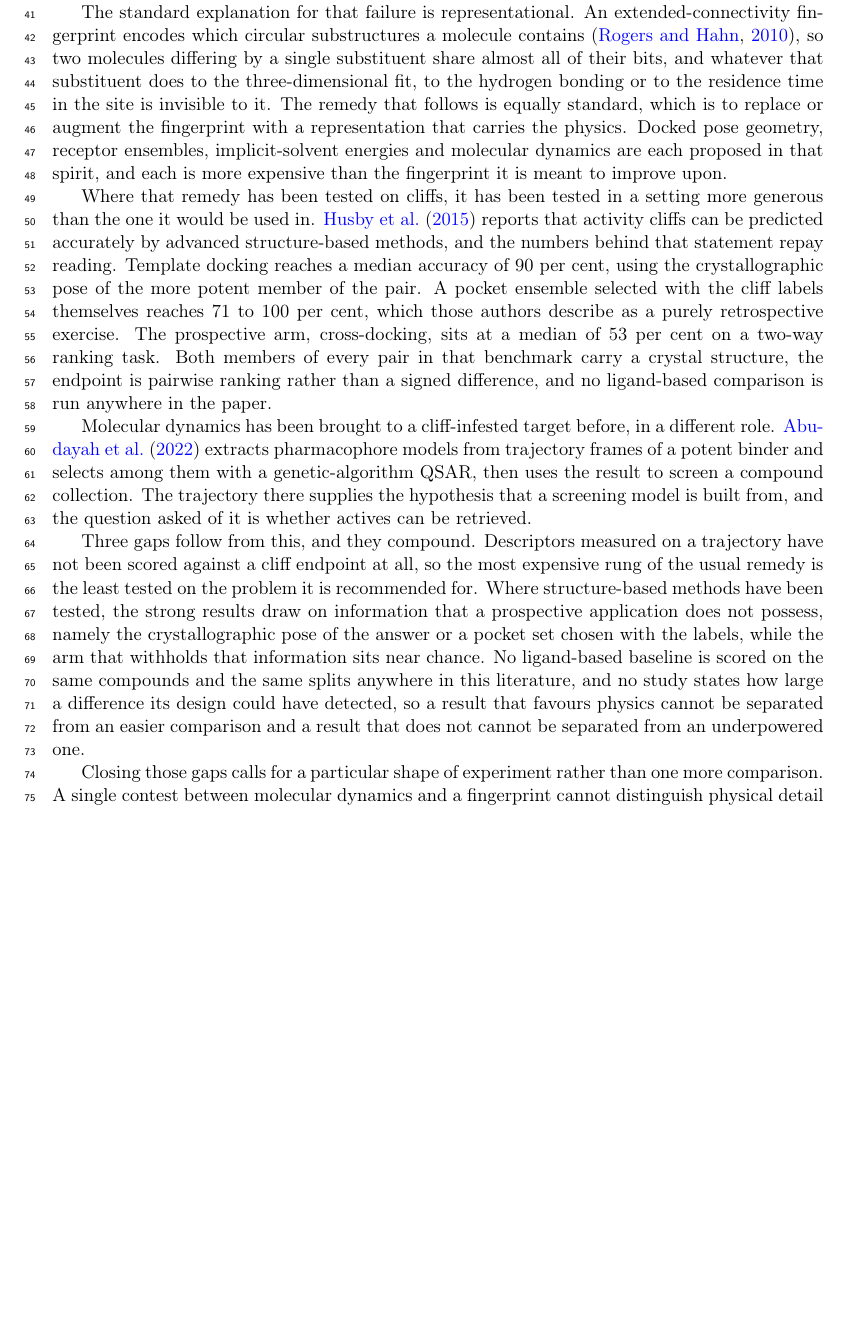
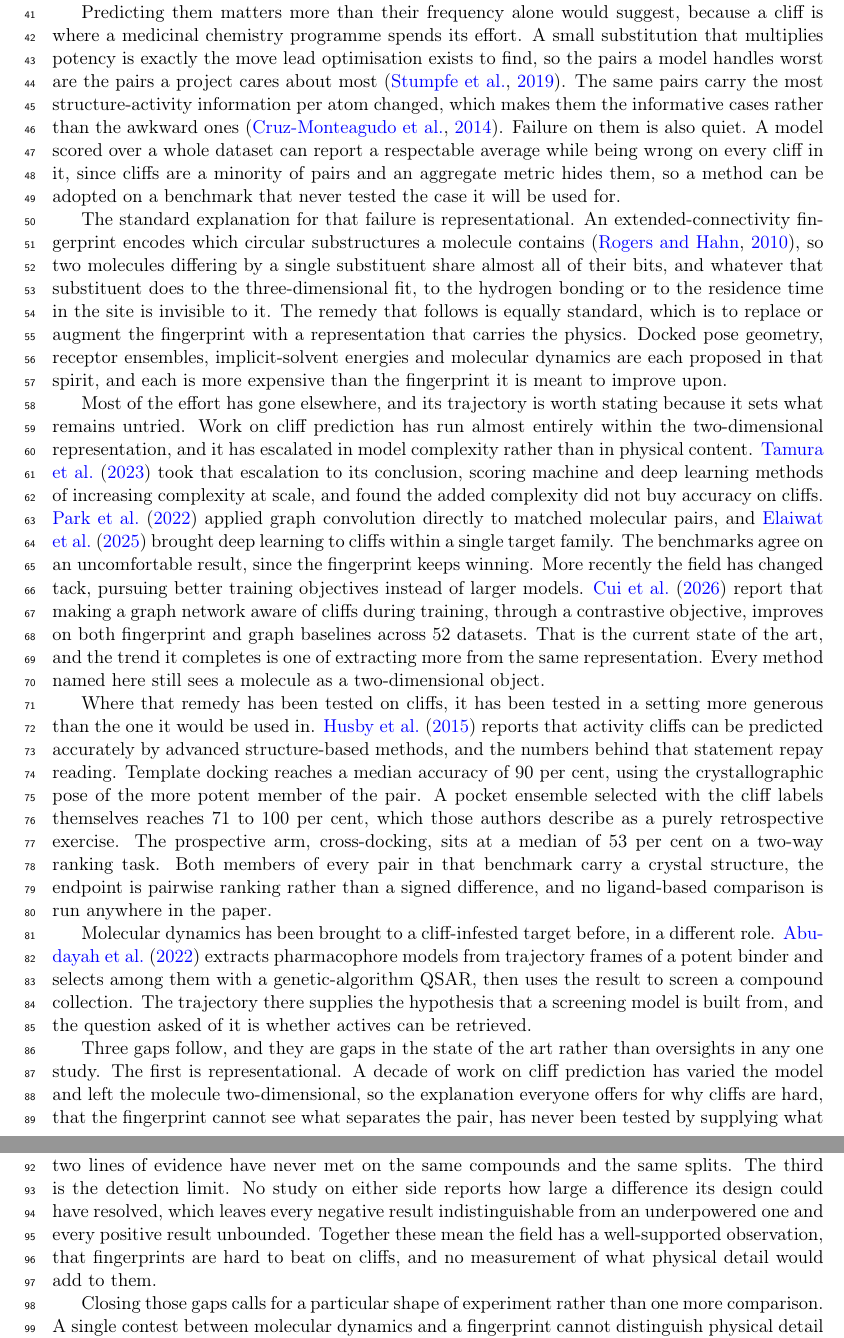
Before and after one commit to ismankrn/qsar-md-ache-cliffs, a LaTeX document (manuscript/main.tex, which reads manuscript/sections/01_introduction.tex): part of page 2 of 36 before the commit and two parts of pages 2 and 3 of 36 after it, the two joined at a grey line, cut at the place of the change, the shorter picture padded with empty space. Compiled offline with pdfLaTeX.

Commit message:
Introduction: add urgency, the state of the art, and a gap that follows from it
Three additions, five new references, each verified through Crossref.

A paragraph on why cliffs are worth predicting now sits after the definition.
A cliff is where lead optimisation spends its effort, those pairs carry the
most structure-activity information per atom changed, and failure on them is
quiet, since an aggregate metric over a dataset hides a minority of pairs that
a model gets uniformly wrong.

A paragraph on the state of the art replaces the single sentence that stood
for it. The trend is named rather than listed: work on cliff prediction has
stayed inside the two-dimensional representation and escalated model
complexity, Tamura found that complexity did not buy accuracy, ACGCN applied
graph convolution to matched pairs, Elaiwat brought deep learning to one target
family, and Cui marks the recent turn to cliff-aware training objectives rather
than larger models. All of it still sees a molecule in two dimensions.

The gap paragraph now derives from that trend instead of listing deficits. The
explanation the field offers for why cliffs are hard has never been tested by
supplying what it says is missing; the structure-based and ligand-based lines
of evidence have never met on the same compounds and splits; and neither
reports a detection limit, which leaves negatives unreadable and positives
unbounded.

Co-Authored-By: Claude Opus 5 <noreply@anthropic.com>

```diff
--- a/manuscript/sections/01_introduction.tex
+++ b/manuscript/sections/01_introduction.tex
@@ -15,6 +15,17 @@ while \citet{dablander2023} examined nine QSAR models on three targets and repor
 that they fail on cliffs often enough to matter, with the extended-connectivity
 fingerprint remaining the strongest representation tested.
 
+Predicting them matters more than their frequency alone would suggest, because a cliff
+is where a medicinal chemistry programme spends its effort. A small substitution that
+multiplies potency is exactly the move lead optimisation exists to find, so the pairs a
+model handles worst are the pairs a project cares about most \citep{stumpfe2019}. The
+same pairs carry the most structure-activity information per atom changed, which makes
+them the informative cases rather than the awkward ones \citep{cruzmonteagudo2014}.
+Failure on them is also quiet. A model scored over a whole dataset can report a
+respectable average while being wrong on every cliff in it, since cliffs are a minority
+of pairs and an aggregate metric hides them, so a method can be adopted on a benchmark
+that never tested the case it will be used for.
+
 The standard explanation for that failure is representational. An extended-connectivity
 fingerprint encodes which circular substructures a molecule contains
 \citep{rogers2010}, so two molecules differing by a single substituent share almost all
@@ -24,6 +35,22 @@ that follows is equally standard, which is to replace or augment the fingerprint
 representation that carries the physics. Docked pose geometry, receptor ensembles,
 implicit-solvent energies and molecular dynamics are each proposed in that spirit, and
 each is more expensive than the fingerprint it is meant to improve upon.
+
+Most of the effort has gone elsewhere, and its trajectory is worth stating because it
+sets what remains untried. Work on cliff prediction has run almost entirely within the
+two-dimensional representation, and it has escalated in model complexity rather than in
+physical content. \citet{tamura2023} took that escalation to its conclusion, scoring
+machine and deep learning methods of increasing complexity at scale, and found the added
+complexity did not buy accuracy on cliffs. \citet{acgcn2022} applied graph convolution
+directly to matched molecular pairs, and \citet{elaiwat2025} brought deep learning to
+cliffs within a single target family. The benchmarks agree on an uncomfortable result,
+since the fingerprint keeps winning. More recently the field has changed tack, pursuing
+better training objectives instead of larger models. \citet{cui2026} report that making
+a graph network aware of cliffs during training, through a contrastive objective,
+improves on both fingerprint and graph baselines across 52 datasets. That is the current
+state of the art, and the trend it completes is one of extracting more from the same
+representation. Every method named here still sees a molecule as a two-dimensional
+object.
 
 Where that remedy has been tested on cliffs, it has been tested in a setting more
 generous than the one it would be used in. \citet{husby2015} reports that activity
@@ -44,17 +71,19 @@ result to screen a compound collection. The trajectory there supplies the hypoth
 that a screening model is built from, and the question asked of it is whether actives
 can be retrieved.
 
-Three gaps follow from this, and they compound. Descriptors measured on a trajectory
-have not been scored against a cliff endpoint at all, so the most expensive rung of the
-usual remedy is the least tested on the problem it is recommended for. Where
-structure-based methods have been tested, the strong results draw on information that
-a prospective application does not possess, namely the crystallographic pose of the
-answer or a pocket set chosen with the labels, while the arm that withholds that
-information sits near chance. No ligand-based baseline is scored on the same compounds
-and the same splits anywhere in this literature, and no study states how large a
-difference its design could have detected, so a result that favours physics cannot be
-separated from an easier comparison and a result that does not cannot be separated from
-an underpowered one.
+Three gaps follow, and they are gaps in the state of the art rather than oversights in
+any one study. The first is representational. A decade of work on cliff prediction has
+varied the model and left the molecule two-dimensional, so the explanation everyone
+offers for why cliffs are hard, that the fingerprint cannot see what separates the pair,
+has never been tested by supplying what it says is missing. The second is the
+comparison itself. The structure-based work that exists runs no ligand-based baseline,
+and the ligand-based work runs no structure-based one, so the two lines of evidence have
+never met on the same compounds and the same splits. The third is the detection limit.
+No study on either side reports how large a difference its design could have resolved,
+which leaves every negative result indistinguishable from an underpowered one and every
+positive result unbounded. Together these mean the field has a well-supported
+observation, that fingerprints are hard to beat on cliffs, and no measurement of what
+physical detail would add to them.
 
 Closing those gaps calls for a particular shape of experiment rather than one more
 comparison. A single contest between molecular dynamics and a fingerprint cannot
```
Also changed, not shown: manuscript/refs.bib (+68 -0 lines).
